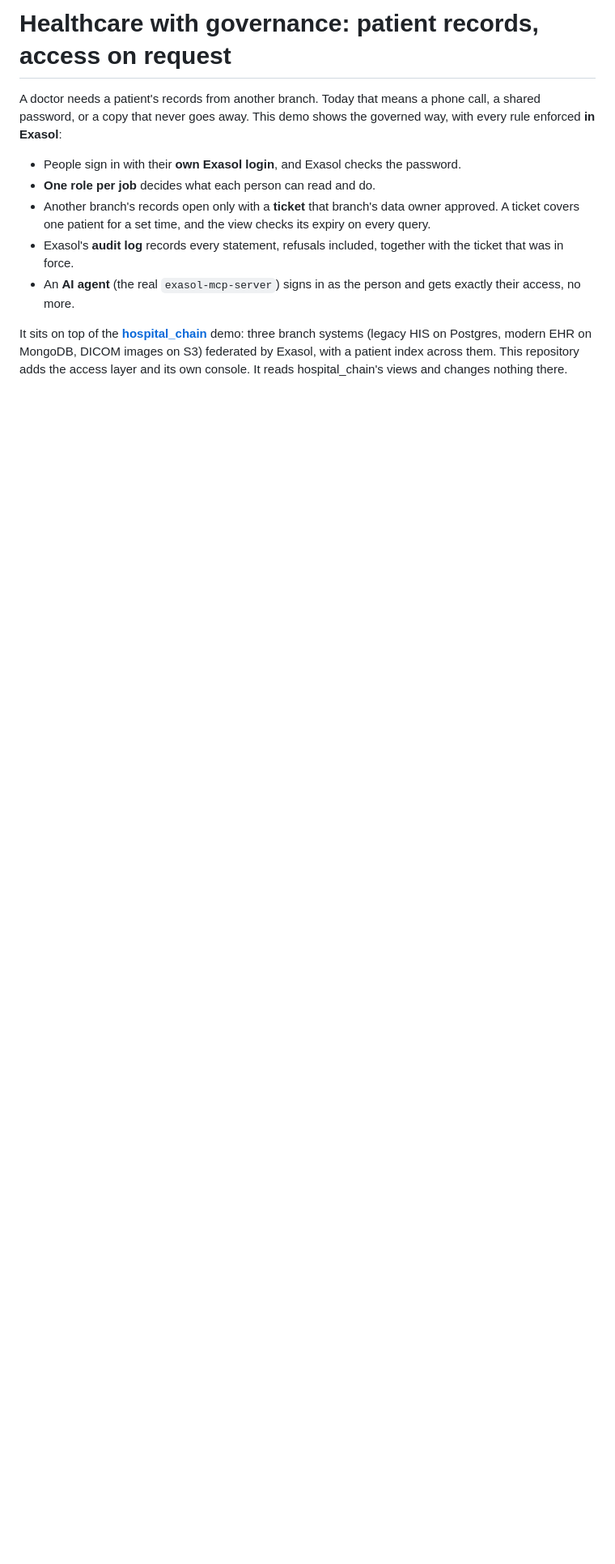
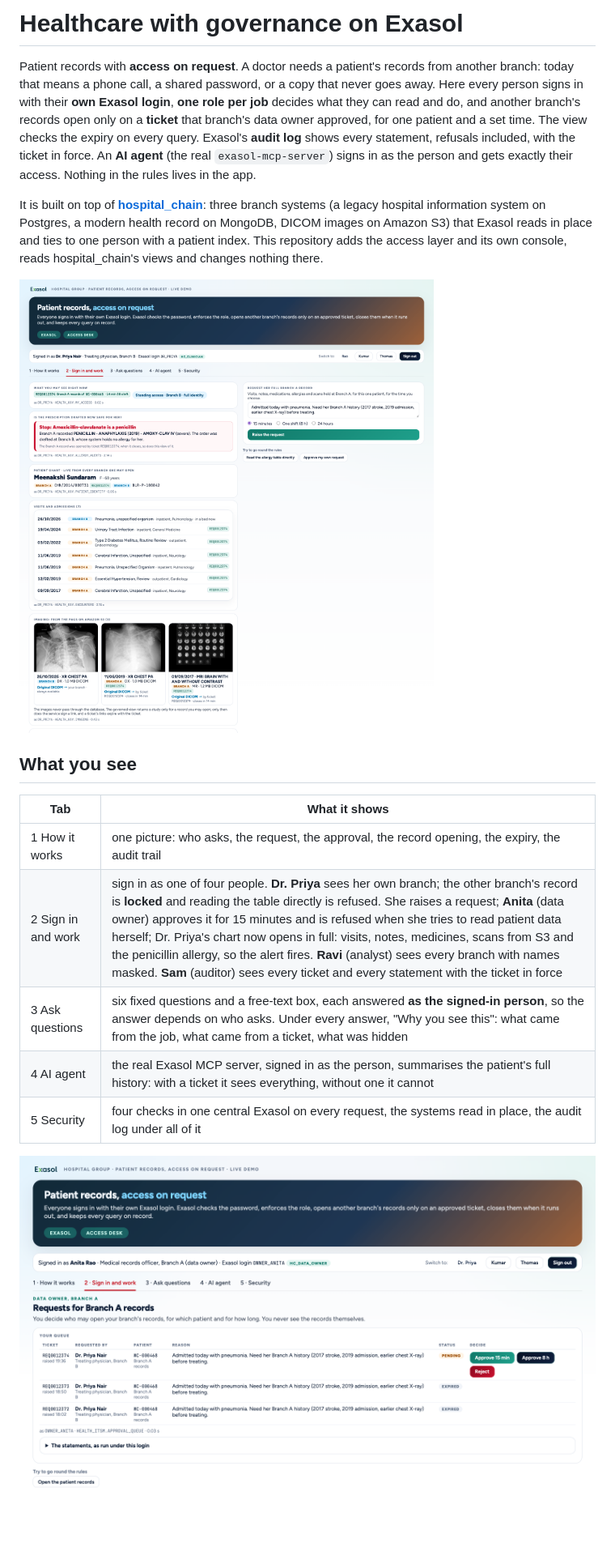
Before and after one commit to yuvi-ex/healthcare_with_governance, a Markdown page: README.md, the part around one of its changes. Shown at 81% size. Rendered like a GitHub page; pictures changed too: docs/chart_opened.png (added), docs/owner_queue.png (added); blank space fills up the shorter version.

```diff
--- a/README.md
+++ b/README.md
@@ -1,15 +1,28 @@
-# Healthcare with governance: patient records, access on request
+# Healthcare with governance on Exasol
 
-A doctor needs a patient's records from another branch. Today that means a phone call, a shared password, or a copy
-that never goes away. This demo shows the governed way, with every rule enforced **in Exasol**:
+Patient records with **access on request**. A doctor needs a patient's records from another branch: today that means a
+phone call, a shared password, or a copy that never goes away. Here every person signs in with their **own Exasol
+login**, **one role per job** decides what they can read and do, and another branch's records open only on a
+**ticket** that branch's data owner approved, for one patient and a set time. The view checks the expiry on every
+query. Exasol's **audit log** shows every statement, refusals included, with the ticket in force. An **AI agent** (the
+real `exasol-mcp-server`) signs in as the person and gets exactly their access. Nothing in the rules lives in the app.
 
-- People sign in with their **own Exasol login**, and Exasol checks the password.
-- **One role per job** decides what each person can read and do.
-- Another branch's records open only with a **ticket** that branch's data owner approved. A ticket covers one patient
-  for a set time, and the view checks its expiry on every query.
-- Exasol's **audit log** records every statement, refusals included, together with the ticket that was in force.
-- An **AI agent** (the real `exasol-mcp-server`) signs in as the person and gets exactly their access, no more.
+It is built on top of **[hospital_chain](https://github.com/yuvi-ex/hospital_chain)**: three branch systems (a legacy
+hospital information system on Postgres, a modern health record on MongoDB, DICOM images on Amazon S3) that Exasol
+reads in place and ties to one person with a patient index. This repository adds the access layer and its own console,
+reads hospital_chain's views and changes nothing there.
 
-It sits on top of the **[hospital_chain](https://github.com/yuvi-ex/hospital_chain)** demo: three branch systems
-(legacy HIS on Postgres, modern EHR on MongoDB, DICOM images on S3) federated by Exasol, with a patient index across them.
-This repository adds the access layer and its own console. It reads hospital_chain's views and changes nothing there.
+![A ticket has opened the patient's records at the other branch: every item it opened carries its number, and the allergy alert fires](docs/chart_opened.png)
+
+## What you see
+
+| Tab | What it shows |
+|---|---|
+| 1 How it works | one picture: who asks, the request, the approval, the record opening, the expiry, the audit trail |
+| 2 Sign in and work | sign in as one of four people. **Dr. Priya** sees her own branch; the other branch's record is **locked** and reading the table directly is refused. She raises a request; **Anita** (data owner) approves it for 15 minutes and is refused when she tries to read patient data herself; Dr. Priya's chart now opens in full: visits, notes, medicines, scans from S3 and the penicillin allergy, so the alert fires. **Ravi** (analyst) sees every branch with names masked. **Sam** (auditor) sees every ticket and every statement with the ticket in force |
+| 3 Ask questions | six fixed questions and a free-text box, each answered **as the signed-in person**, so the answer depends on who asks. Under every answer, "Why you see this": what came from the job, what came from a ticket, what was hidden |
+| 4 AI agent | the real Exasol MCP server, signed in as the person, summarises the patient's full history: with a ticket it sees everything, without one it cannot |
+| 5 Security | four checks in one central Exasol on every request, the systems read in place, the audit log under all of it |
+
+![The data owner's queue: who asks, for whom, why, and how long](docs/owner_queue.png)
+
```
Also changed, not shown: other parts of README.md (+135 -141 lines), docs/audit_trail.png (added), docs/how_it_works.png (added), 7 other files.
